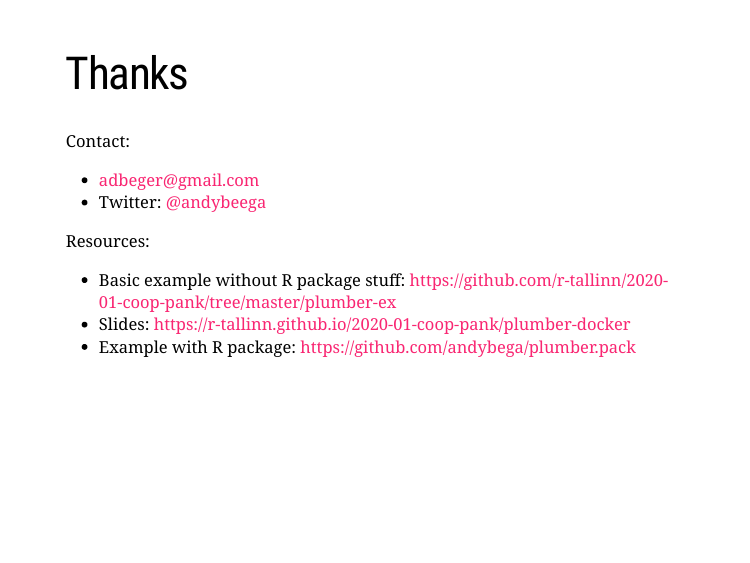
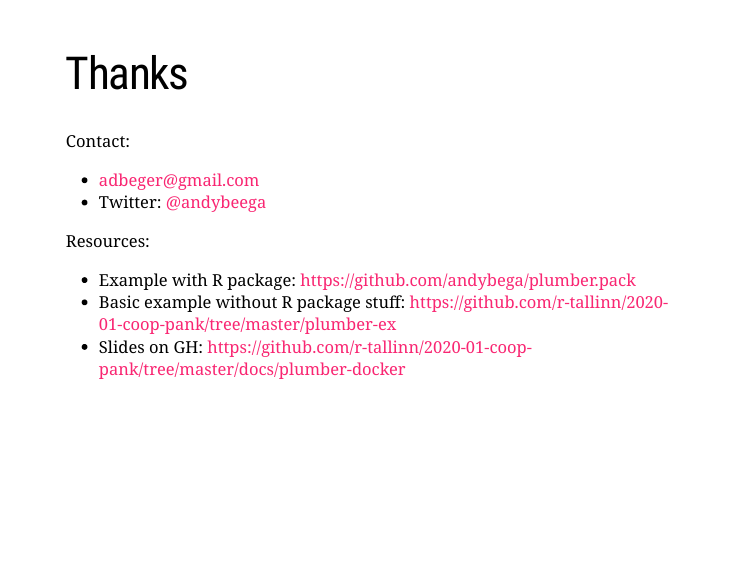
Before and after one commit to r-tallinn/2020-01-coop-pank, an R Markdown document (docs/plumber-docker/index.Rmd): page 24 of 24. Rendered offline with R 4.5, knitr and Pandoc, with nearby package versions; the slides are laid out offline by our stand-in for remark.js, each with all of its steps uncovered, in fonts that may differ from those the slides ask for, and without slide numbers, shadows or browser add-ons; a font, style sheet, LaTeX package, included part or bibliography that could not be used is replaced or left out.

Commit message:
fix / update various links

```diff
--- a/docs/plumber-docker/index.Rmd
+++ b/docs/plumber-docker/index.Rmd
@@ -392,7 +392,6 @@ Contact:
 
 Resources:
 
-- Basic example without R package stuff:
-  https://github.com/r-tallinn/2020-01-coop-pank/tree/master/plumber-ex
-- Slides: https://r-tallinn.github.io/2020-01-coop-pank/plumber-docker
 - Example with R package: https://github.com/andybega/plumber.pack
+- Basic example without R package stuff: https://github.com/r-tallinn/2020-01-coop-pank/tree/master/plumber-ex
+- Slides on GH: https://github.com/r-tallinn/2020-01-coop-pank/tree/master/docs/plumber-docker
```
Also changed, not shown: docs/intro-slides/index.Rmd (+2 -0 lines), README.md, 2 other files.
